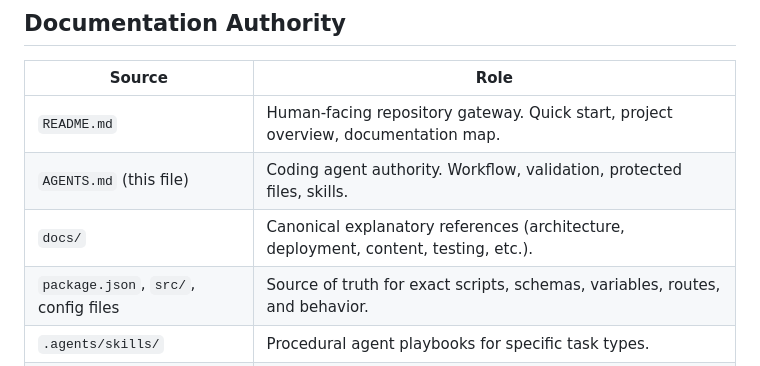
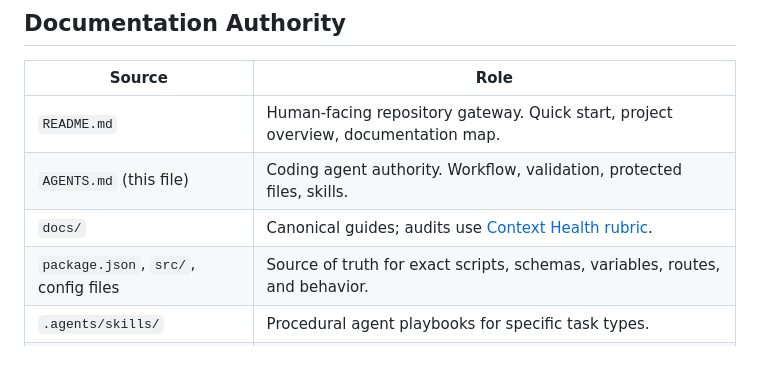
Before and after one commit to ecarlisle/astro.ericcarlisle.com, a Markdown page: AGENTS.md, the part around the change. Rendered like a GitHub page.

Commit message:
docs: add context health scoring rubric

```diff
--- a/AGENTS.md
+++ b/AGENTS.md
@@ -15,7 +15,7 @@ This file governs coding-agent behavior in this repository. It is the primary au
 |--------|------|
 | `README.md` | Human-facing repository gateway. Quick start, project overview, documentation map. |
 | `AGENTS.md` (this file) | Coding agent authority. Workflow, validation, protected files, skills. |
-| `docs/` | Canonical explanatory references (architecture, deployment, content, testing, etc.). |
+| `docs/` | Canonical guides; audits use [Context Health rubric](docs/context-health-rubric.md). |
 | `package.json`, `src/`, config files | Source of truth for exact scripts, schemas, variables, routes, and behavior. |
 | `.agents/skills/` | Procedural agent playbooks for specific task types. |
 | `public/llms.txt` | Describes the *published site* for LLM consumption. Not repository navigation. |
```
Also changed, not shown: docs/context-health-rubric.md (added, +326 -0 lines).
